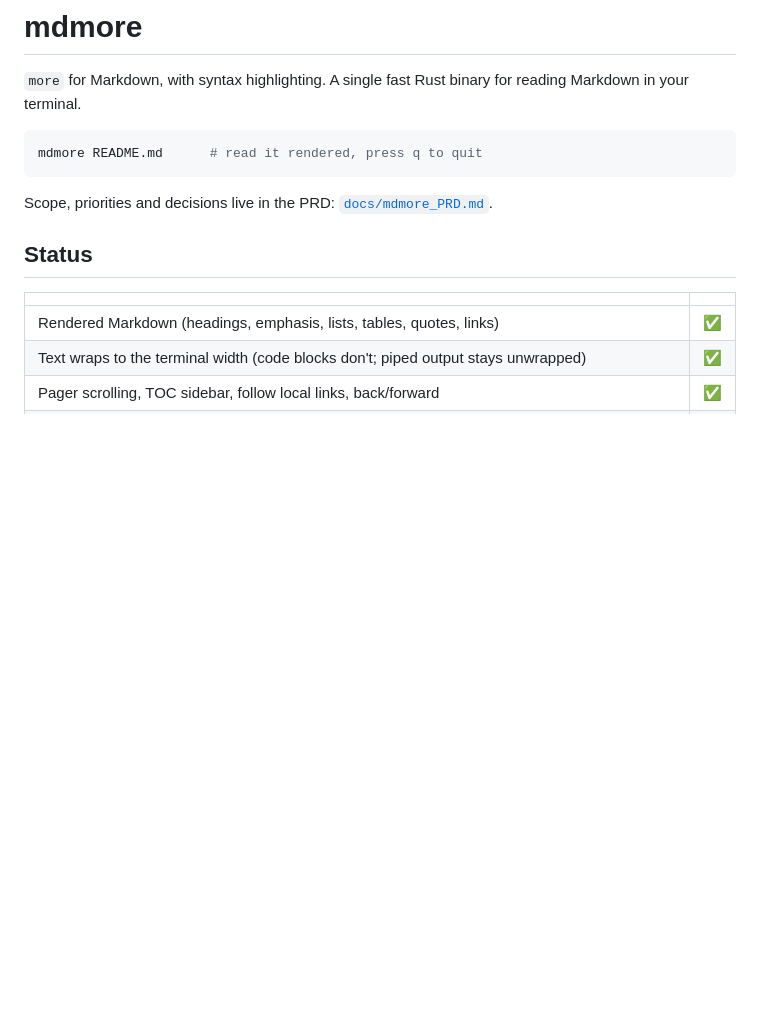
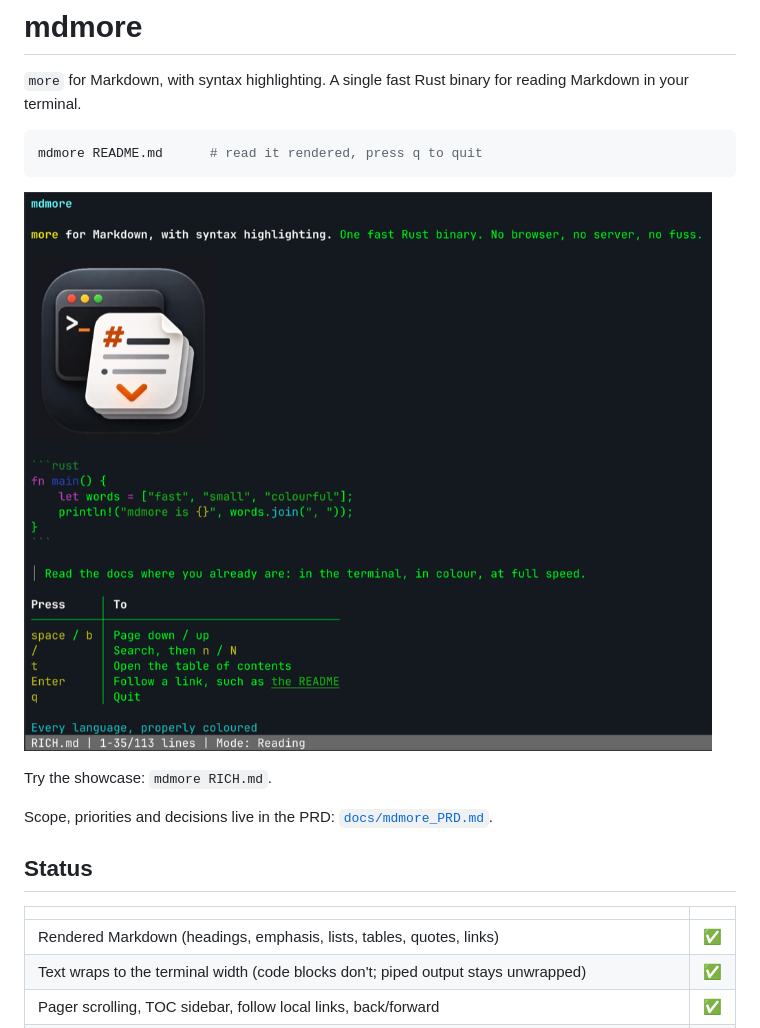
Before and after one commit to TheChasman/mdmore, a Markdown page: README.md, the part around the change. Rendered like a GitHub page; pictures changed too: artwork/screenshot.png (added); blank space fills up the shorter version.

````diff
--- a/README.md
+++ b/README.md
@@ -5,6 +5,10 @@
 ```bash
 mdmore README.md      # read it rendered, press q to quit
 ```
+
+![mdmore rendering the RICH.md showcase with an inline image, highlighted Rust and a keys table](artwork/screenshot.png)
+
+Try the showcase: `mdmore RICH.md`.
 
 Scope, priorities and decisions live in the PRD: [`docs/mdmore_PRD.md`](docs/mdmore_PRD.md).
 
````
Also changed, not shown: RICH.md (added, +102 -0 lines), 1 other file.
